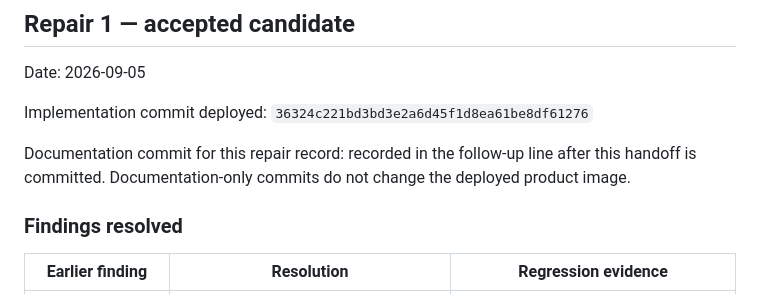
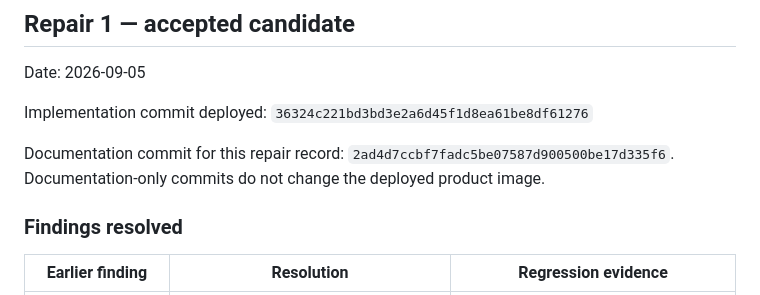
Before and after one commit to B-Divyesh/sf-beat-postcard, a Markdown page: .factory/handoff.md, the part around the change. Drawn GitHub-style.

Commit message:
docs: link repair handoff commit

```diff
--- a/.factory/handoff.md
+++ b/.factory/handoff.md
@@ -102,9 +102,9 @@ Date: 2026-09-05
 
 Implementation commit deployed: `36324c221bd3bd3e2a6d45f1d8ea61be8df61276`
 
-Documentation commit for this repair record: recorded in the follow-up line
-after this handoff is committed. Documentation-only commits do not change the
-deployed product image.
+Documentation commit for this repair record:
+`2ad4d7ccbf7fadc5be07587d900500be17d335f6`. Documentation-only commits do not
+change the deployed product image.
 
 ### Findings resolved
 
```
